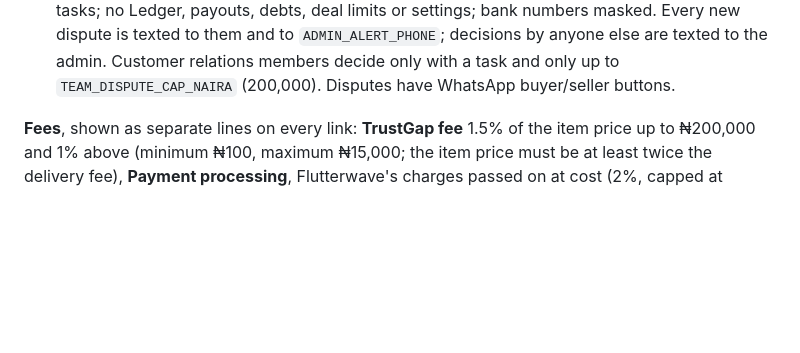
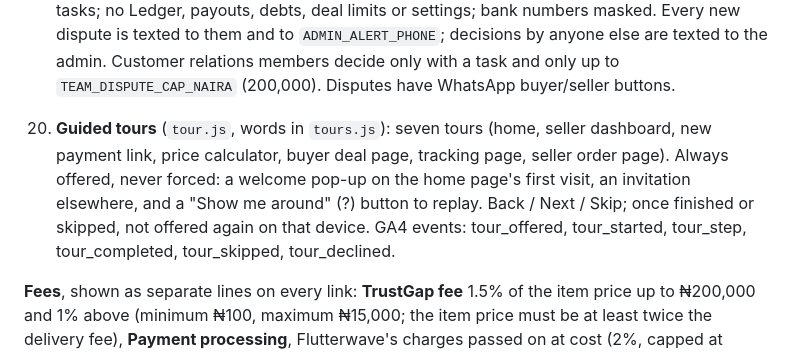
Before and after one commit to trustgap-co/trustgap-co.github.io, a Markdown page: README.md, the part around the change. Drawn GitHub-style; blank space fills up the shorter version.

```diff
--- a/README.md
+++ b/README.md
@@ -126,6 +126,11 @@ shown to admin on the order page and copied to Google Sheets.
    `ADMIN_ALERT_PHONE`; decisions by anyone else are texted to the admin. Customer relations members
    decide only with a task and only up to `TEAM_DISPUTE_CAP_NAIRA` (200,000). Disputes have WhatsApp
    buyer/seller buttons.
+20. **Guided tours** (`tour.js`, words in `tours.js`): seven tours (home, seller dashboard, new payment
+   link, price calculator, buyer deal page, tracking page, seller order page). Always offered, never
+   forced: a welcome pop-up on the home page's first visit, an invitation elsewhere, and a "Show me
+   around" (?) button to replay. Back / Next / Skip; once finished or skipped, not offered again on
+   that device. GA4 events: tour_offered, tour_started, tour_step, tour_completed, tour_skipped, tour_declined.
 
 **Fees**, shown as separate lines on every link: **TrustGap fee** 1.5% of the item price up to
 ₦200,000 and 1% above (minimum ₦100, maximum ₦15,000; the item price must be at least twice the
```
